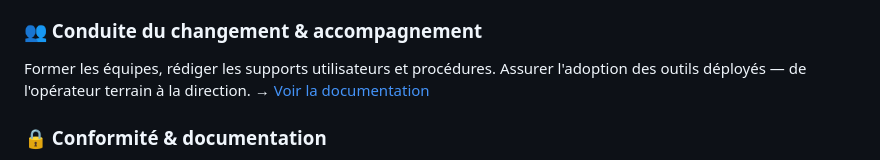
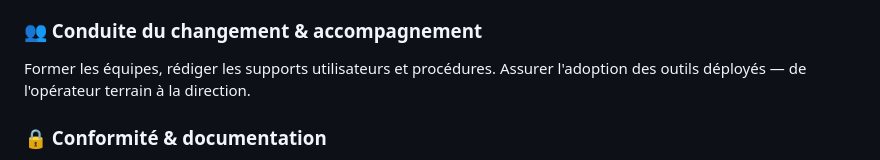
Before and after one commit to TSQV-prog/portfolio-data-analyst-OC, a Markdown page: README.md, the part around the change. Rendered like a GitHub page.

```diff
--- a/README.md
+++ b/README.md
@@ -27,7 +27,6 @@ Exploiter les données pour produire des tableaux de bord, KPI et reportings act
 
 ### 👥 Conduite du changement & accompagnement
 Former les équipes, rédiger les supports utilisateurs et procédures. Assurer l'adoption des outils déployés — de l'opérateur terrain à la direction.
-→ [Voir la documentation](./documentation/)
 
 ### 🔒 Conformité & documentation
 Garantir la traçabilité des décisions, la conformité RGPD et la qualité de la documentation tout au long du projet. Expérimenté sur des données sensibles (défense, maintenance navale).
```
